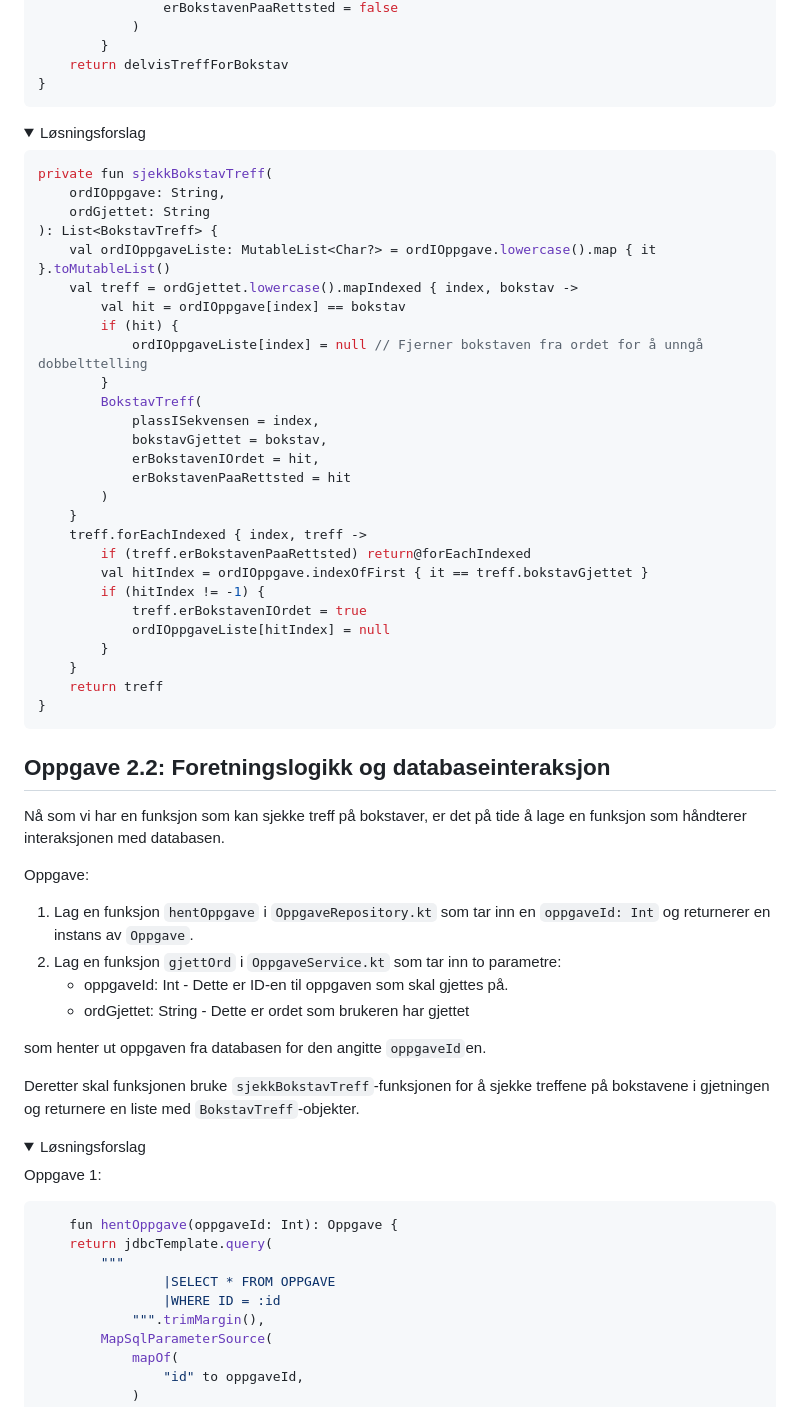
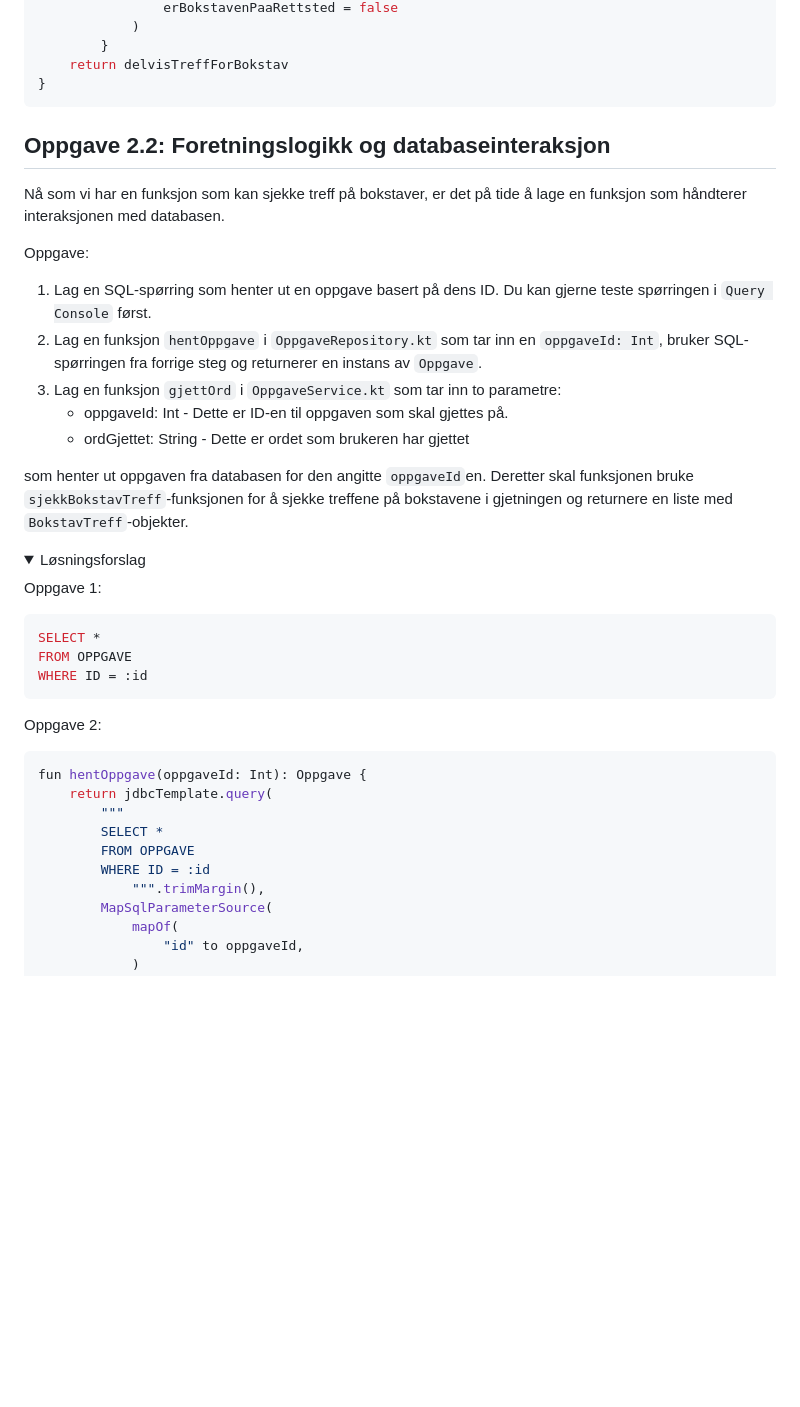
Before and after one commit to bekk/kotlin-workshop-bootcamp-2025, a Markdown page: kordle/oppgaver/oppgave2.md, the part around the change printed below. Rendered like a GitHub page; folded sections open; blank space fills up the shorter version.

Commit message:
Oppdaterte readme for oppgave 2

````diff
--- a/kordle/oppgaver/oppgave2.md
+++ b/kordle/oppgaver/oppgave2.md
@@ -107,41 +108,6 @@ fun finnDelvisBokstavTreff(
 
 </details>
 
-<details>
-<summary> Løsningsforslag </summary>
-
-```kotlin
-private fun sjekkBokstavTreff(
-    ordIOppgave: String,
-    ordGjettet: String
-): List<BokstavTreff> {
-    val ordIOppgaveListe: MutableList<Char?> = ordIOppgave.lowercase().map { it }.toMutableList()
-    val treff = ordGjettet.lowercase().mapIndexed { index, bokstav ->
-        val hit = ordIOppgave[index] == bokstav
-        if (hit) {
-            ordIOppgaveListe[index] = null // Fjerner bokstaven fra ordet for å unngå dobbelttelling
-        }
-        BokstavTreff(
-            plassISekvensen = index,
-            bokstavGjettet = bokstav,
-            erBokstavenIOrdet = hit,
-            erBokstavenPaaRettsted = hit
-        )
-    }
-    treff.forEachIndexed { index, treff ->
-        if (treff.erBokstavenPaaRettsted) return@forEachIndexed
-        val hitIndex = ordIOppgave.indexOfFirst { it == treff.bokstavGjettet }
-        if (hitIndex != -1) {
-            treff.erBokstavenIOrdet = true
-            ordIOppgaveListe[hitIndex] = null
-        }
-    }
-    return treff
-}
-```
-
-</details>
-
 ## Oppgave 2.2: Foretningslogikk og databaseinteraksjon
 
 Nå som vi har en funksjon som kan sjekke treff på bokstaver, er det på tide å lage en funksjon som håndterer
@@ -149,14 +115,16 @@ interaksjonen med databasen.
 
 Oppgave:
 
-1. Lag en funksjon `hentOppgave` i `OppgaveRepository.kt` som tar inn en `oppgaveId: Int` og returnerer en instans av
+1. Lag en SQL-spørring som henter ut en oppgave basert på dens ID.
+   Du kan gjerne teste spørringen i `Query Console` først.
+2. Lag en funksjon `hentOppgave` i `OppgaveRepository.kt` som tar inn en `oppgaveId: Int`, bruker SQL-spørringen fra
+   forrige steg og returnerer en instans av
    `Oppgave`.
-2. Lag en funksjon `gjettOrd` i `OppgaveService.kt` som tar inn to parametre:
+3. Lag en funksjon `gjettOrd` i `OppgaveService.kt` som tar inn to parametre:
     - oppgaveId: Int - Dette er ID-en til oppgaven som skal gjettes på.
     - ordGjettet: String - Dette er ordet som brukeren har gjettet
 
 som henter ut oppgaven fra databasen for den angitte `oppgaveId`en.
-
 Deretter skal funksjonen bruke `sjekkBokstavTreff`-funksjonen for å sjekke treffene på bokstavene i gjetningen
 og returnere en liste med `BokstavTreff`-objekter.
 
@@ -165,12 +133,21 @@ og returnere en liste med `BokstavTreff`-objekter.
 
 Oppgave 1:
 
+```sql
+SELECT *
+FROM OPPGAVE
+WHERE ID = :id
+```
+
+Oppgave 2:
+
 ```kotlin
-    fun hentOppgave(oppgaveId: Int): Oppgave {
+fun hentOppgave(oppgaveId: Int): Oppgave {
     return jdbcTemplate.query(
         """
-                |SELECT * FROM OPPGAVE
-                |WHERE ID = :id
+        SELECT *
+        FROM OPPGAVE
+        WHERE ID = :id
             """.trimMargin(),
         MapSqlParameterSource(
             mapOf(
````
Also changed, not shown: other parts of kordle/oppgaver/oppgave2.md (+7 -5 lines).
